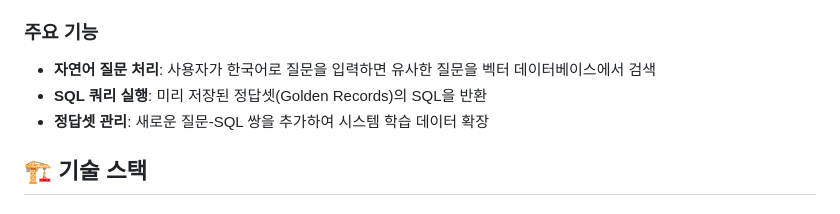
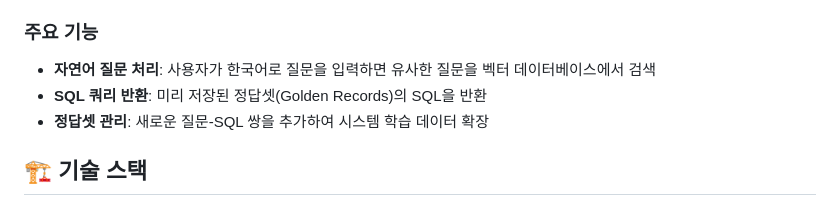
Before and after one commit to Curycu/exact_text2sql, a Markdown page: README.md, the part around the change. GitHub-like rendering.

```diff
--- a/README.md
+++ b/README.md
@@ -7,7 +7,7 @@
 
 ### 주요 기능
 - **자연어 질문 처리**: 사용자가 한국어로 질문을 입력하면 유사한 질문을 벡터 데이터베이스에서 검색
-- **SQL 쿼리 실행**: 미리 저장된 정답셋(Golden Records)의 SQL을 반환
+- **SQL 쿼리 반환**: 미리 저장된 정답셋(Golden Records)의 SQL을 반환
 - **정답셋 관리**: 새로운 질문-SQL 쌍을 추가하여 시스템 학습 데이터 확장
 
 ## 🏗️ 기술 스택
```
